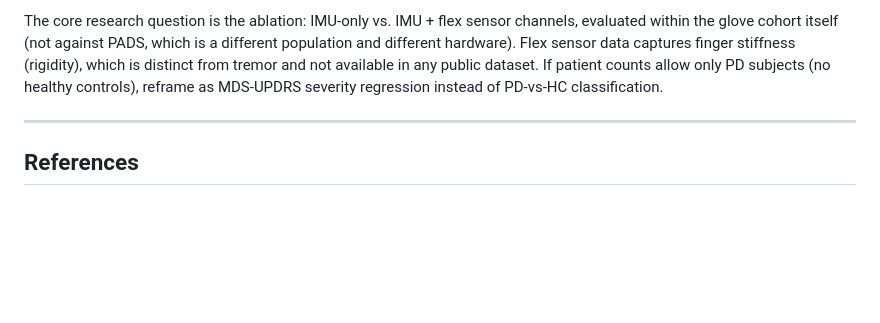
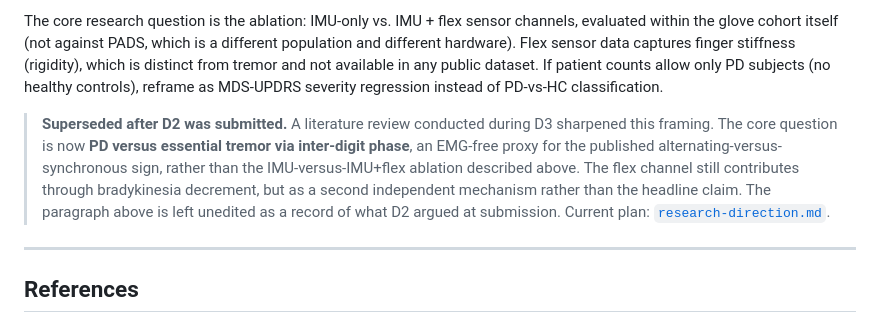
Before and after one commit to aqn96/pd-glove, a Markdown page: part2-ml/docs/D2_report.md, the part around the change. Rendered like a GitHub page; blank space fills up the shorter version.

```diff
--- a/part2-ml/docs/D2_report.md
+++ b/part2-ml/docs/D2_report.md
@@ -290,6 +290,8 @@ Once IRB approval is received and glove recordings exist (target: 10–20 PD pat
 
 The core research question is the ablation: IMU-only vs. IMU + flex sensor channels, evaluated within the glove cohort itself (not against PADS, which is a different population and different hardware). Flex sensor data captures finger stiffness (rigidity), which is distinct from tremor and not available in any public dataset. If patient counts allow only PD subjects (no healthy controls), reframe as MDS-UPDRS severity regression instead of PD-vs-HC classification.
 
+> **Superseded after D2 was submitted.** A literature review conducted during D3 sharpened this framing. The core question is now **PD versus essential tremor via inter-digit phase**, an EMG-free proxy for the published alternating-versus-synchronous sign, rather than the IMU-versus-IMU+flex ablation described above. The flex channel still contributes through bradykinesia decrement, but as a second independent mechanism rather than the headline claim. The paragraph above is left unedited as a record of what D2 argued at submission. Current plan: [`research-direction.md`](research-direction.md).
+
 ---
 
 ## References
```
Also changed, not shown: part2-ml/docs/D3_report.md (+12 -2 lines), part2-ml/docs/figures/d3_deployment_cost.png (added), part2-ml/docs/figures/d3_fairness_single_vs_pooled.png (added), 1 other file.
